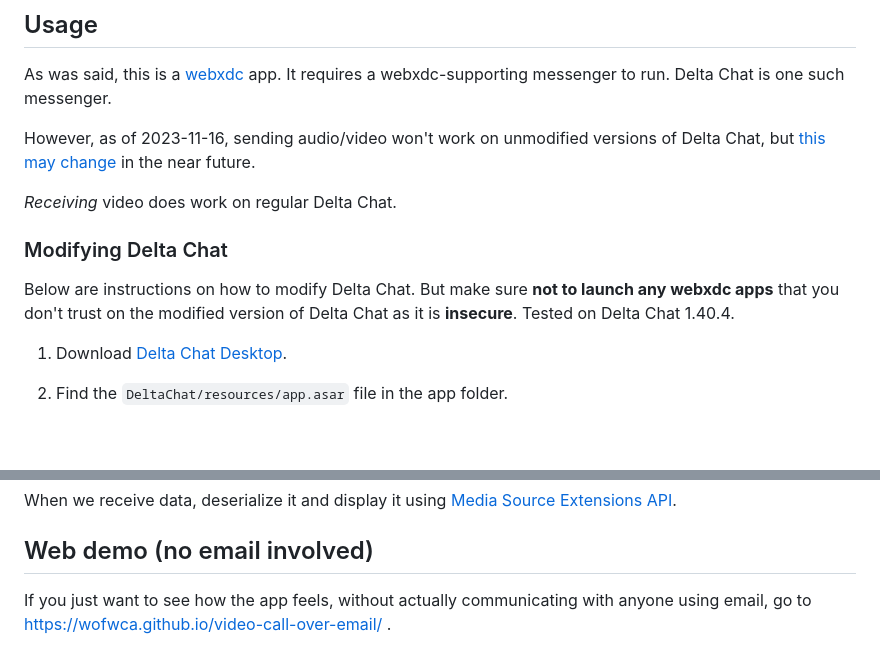
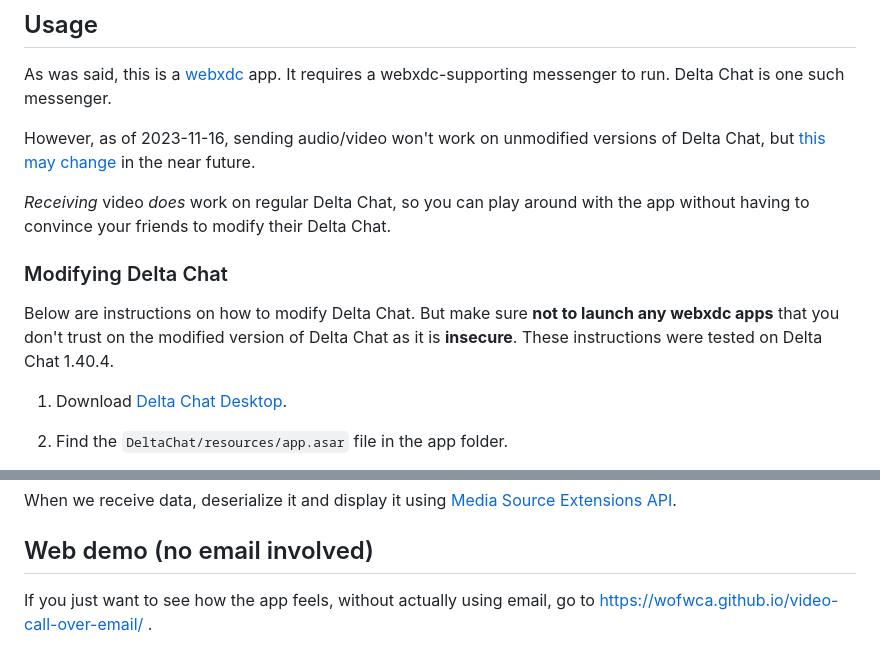
Before and after one commit to WofWca/video-call-over-email, a Markdown page: README.md, 2 parts joined by grey strips. Drawn GitHub-style; blank space fills up the shorter version.

Commit message:
docs: some rewording in README

```diff
--- a/README.md
+++ b/README.md
@@ -14,11 +14,13 @@ As was said, this is a [webxdc](https://webxdc.org) app. It requires a webxdc-su
 
 However, as of 2023-11-16, sending audio/video won't work on unmodified versions of Delta Chat, but [this may change](https://support.delta.chat/t/allow-access-to-camera-geolocation-other-web-apis/2446?u=wofwca) in the near future.
 
-_Receiving_ video does work on regular Delta Chat.
+_Receiving_ video _does_ work on regular Delta Chat,
+so you can play around with the app
+without having to convince your friends to modify their Delta Chat.
 
 ### Modifying Delta Chat
 
-Below are instructions on how to modify Delta Chat. But make sure **not to launch any webxdc apps** that you don't trust on the modified version of Delta Chat as it is **insecure**. Tested on Delta Chat 1.40.4.
+Below are instructions on how to modify Delta Chat. But make sure **not to launch any webxdc apps** that you don't trust on the modified version of Delta Chat as it is **insecure**. These instructions were tested on Delta Chat 1.40.4.
 
 1. Download [Delta Chat Desktop](https://delta.chat/).
 2. Find the `DeltaChat/resources/app.asar` file in the app folder.
@@ -73,4 +75,4 @@ When we receive data, deserialize it and display it using [Media Source Extensio
 
 ## Web demo (no email involved)
 
-If you just want to see how the app feels, without actually communicating with anyone using email, go to <https://wofwca.github.io/video-call-over-email/> .
+If you just want to see how the app feels, without actually using email, go to <https://wofwca.github.io/video-call-over-email/> .
```
